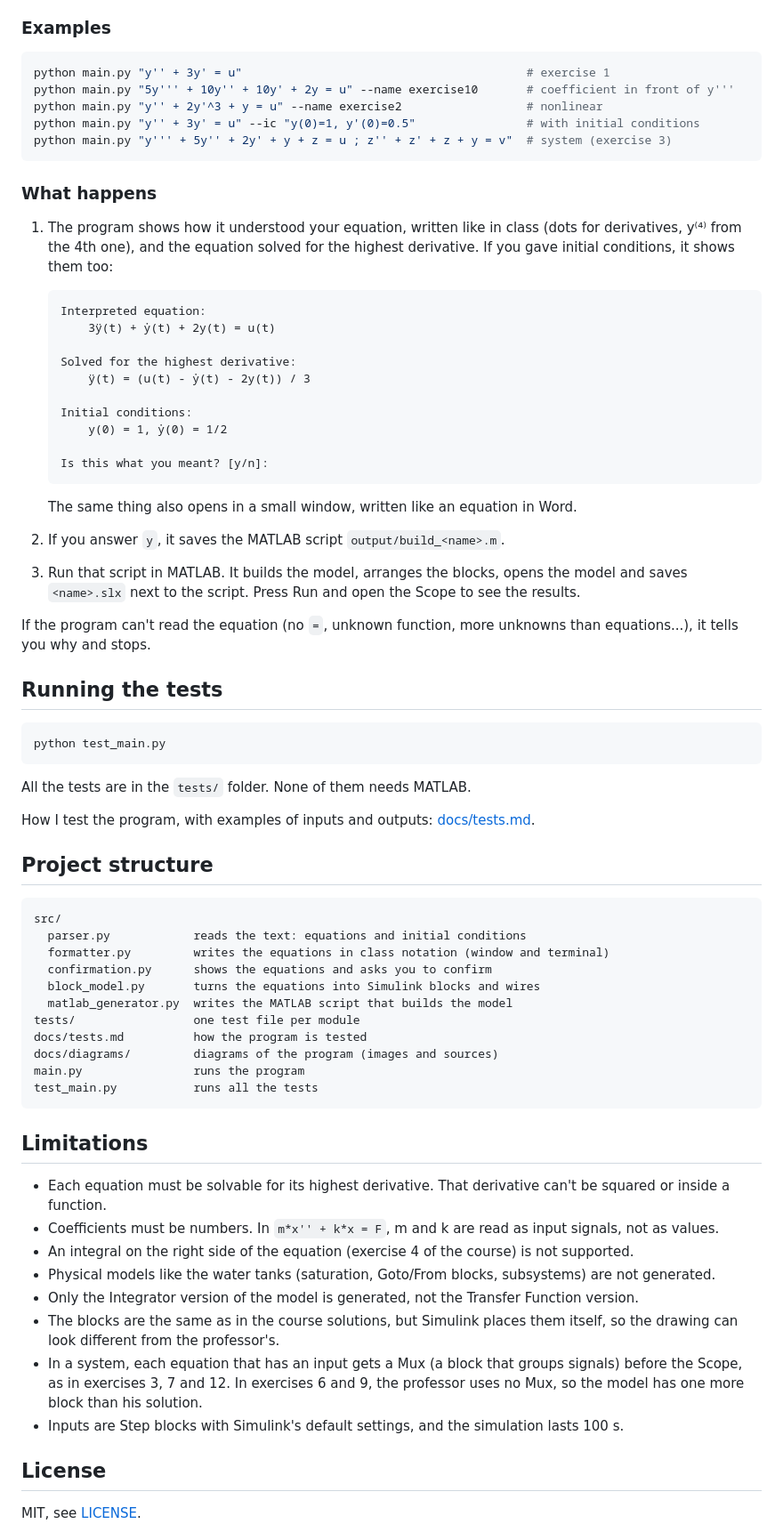
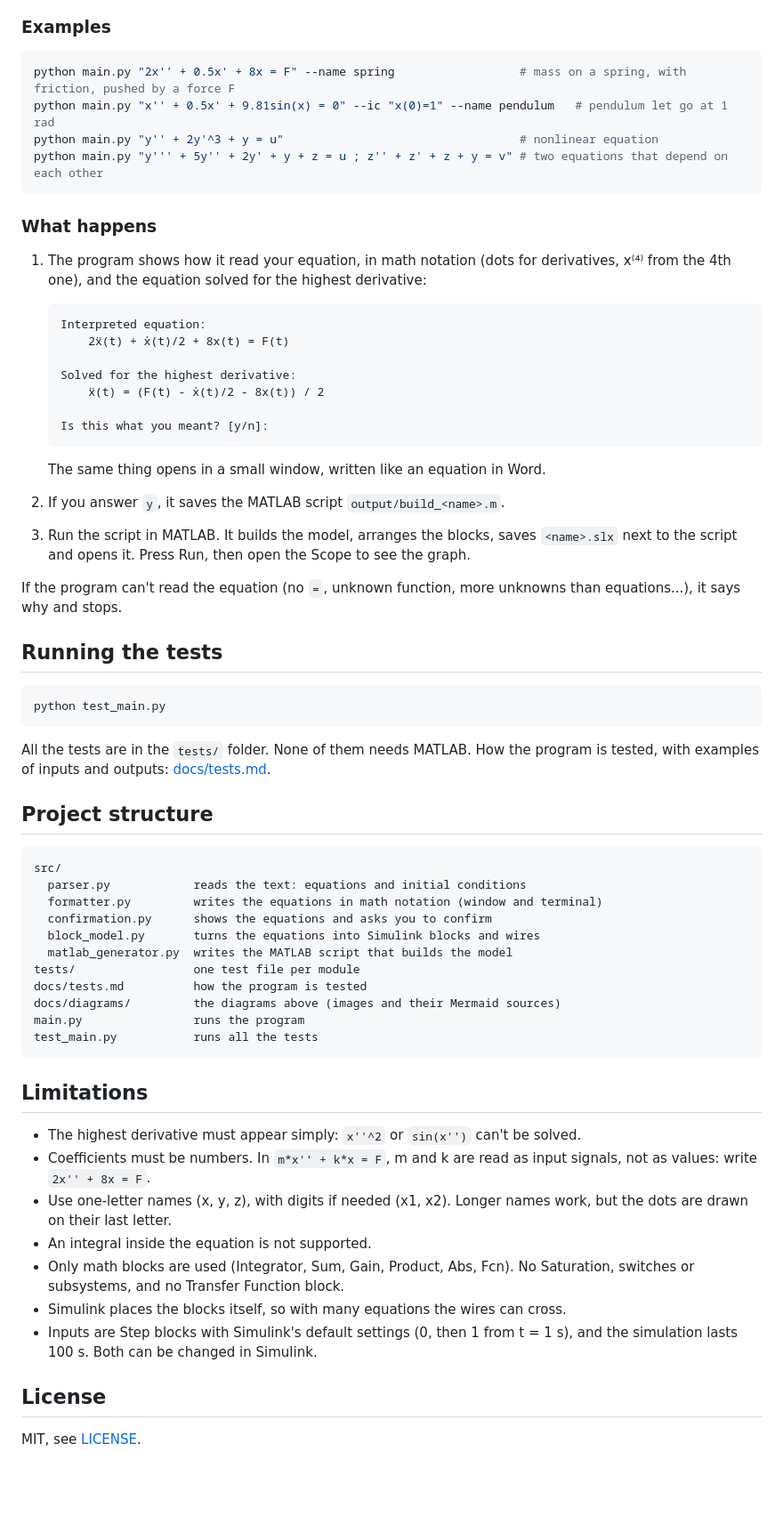
Before and after one commit to simlirette/semestral-work-ite, a Markdown page: README.md, the part around one of its changes. Shown at 89% size. Rendered like a GitHub page; blank space fills up the shorter version.

Commit message:
Rewrite the docs and comments for any Simulink user

````diff
--- a/README.md
+++ b/README.md
@@ -89,36 +81,32 @@ python main.py "y'' + 3y' = u" --ic "y(0)=1, y'(0)=0.5"
 ### Examples
 
 ```bash
-python main.py "y'' + 3y' = u"                                         # exercise 1
-python main.py "5y''' + 10y'' + 10y' + 2y = u" --name exercise10       # coefficient in front of y'''
-python main.py "y'' + 2y'^3 + y = u" --name exercise2                  # nonlinear
-python main.py "y'' + 3y' = u" --ic "y(0)=1, y'(0)=0.5"                # with initial conditions
-python main.py "y''' + 5y'' + 2y' + y + z = u ; z'' + z' + z + y = v"  # system (exercise 3)
+python main.py "2x'' + 0.5x' + 8x = F" --name spring                  # mass on a spring, with friction, pushed by a force F
+python main.py "x'' + 0.5x' + 9.81sin(x) = 0" --ic "x(0)=1" --name pendulum   # pendulum let go at 1 rad
+python main.py "y'' + 2y'^3 + y = u"                                  # nonlinear equation
+python main.py "y''' + 5y'' + 2y' + y + z = u ; z'' + z' + z + y = v" # two equations that depend on each other
 ```
 
 ### What happens
 
-1. The program shows how it understood your equation, written like in class (dots for derivatives, y⁽⁴⁾ from the 4th one), and the equation solved for the highest derivative. If you gave initial conditions, it shows them too:
+1. The program shows how it read your equation, in math notation (dots for derivatives, x⁽⁴⁾ from the 4th one), and the equation solved for the highest derivative:
 
    ```
    Interpreted equation:
-       3ÿ(t) + ẏ(t) + 2y(t) = u(t)
+       2ẍ(t) + ẋ(t)/2 + 8x(t) = F(t)
 
    Solved for the highest derivative:
-       ÿ(t) = (u(t) - ẏ(t) - 2y(t)) / 3
-
-   Initial conditions:
-       y(0) = 1, ẏ(0) = 1/2
+       ẍ(t) = (F(t) - ẋ(t)/2 - 8x(t)) / 2
 
    Is this what you meant? [y/n]:
    ```
 
-   The same thing also opens in a small window, written like an equation in Word.
+   The same thing opens in a small window, written like an equation in Word.
 
 2. If you answer `y`, it saves the MATLAB script `output/build_<name>.m`.
-3. Run that script in MATLAB. It builds the model, arranges the blocks, opens the model and saves `<name>.slx` next to the script. Press Run and open the Scope to see the results.
+3. Run the script in MATLAB. It builds the model, arranges the blocks, saves `<name>.slx` next to the script and opens it. Press Run, then open the Scope to see the graph.
 
-If the program can't read the equation (no `=`, unknown function, more unknowns than equations...), it tells you why and stops.
+If the program can't read the equation (no `=`, unknown function, more unknowns than equations...), it says why and stops.
 
 ## Running the tests
 
@@ -126,36 +114,33 @@ If the program can't read the equation (no `=`, unknown function, more unknowns
 python test_main.py
 ```
 
-All the tests are in the `tests/` folder. None of them needs MATLAB.
-
-How I test the program, with examples of inputs and outputs: [docs/tests.md](docs/tests.md).
+All the tests are in the `tests/` folder. None of them needs MATLAB. How the program is tested, with examples of inputs and outputs: [docs/tests.md](docs/tests.md).
 
 ## Project structure
 
 ```
 src/
   parser.py            reads the text: equations and initial conditions
-  formatter.py         writes the equations in class notation (window and terminal)
+  formatter.py         writes the equations in math notation (window and terminal)
   confirmation.py      shows the equations and asks you to confirm
   block_model.py       turns the equations into Simulink blocks and wires
   matlab_generator.py  writes the MATLAB script that builds the model
 tests/                 one test file per module
 docs/tests.md          how the program is tested
-docs/diagrams/         diagrams of the program (images and sources)
+docs/diagrams/         the diagrams above (images and their Mermaid sources)
 main.py                runs the program
 test_main.py           runs all the tests
 ```
 
 ## Limitations
 
-- Each equation must be solvable for its highest derivative. That derivative can't be squared or inside a function.
-- Coefficients must be numbers. In `m*x'' + k*x = F`, m and k are read as input signals, not as values.
-- An integral on the right side of the equation (exercise 4 of the course) is not supported.
-- Physical models like the water tanks (saturation, Goto/From blocks, subsystems) are not generated.
-- Only the Integrator version of the model is generated, not the Transfer Function version.
-- The blocks are the same as in the course solutions, but Simulink places them itself, so the drawing can look different from the professor's.
-- In a system, each equation that has an input gets a Mux (a block that groups signals) before the Scope, as in exercises 3, 7 and 12. In exercises 6 and 9, the professor uses no Mux, so the model has one more block than his solution.
-- Inputs are Step blocks with Simulink's default settings, and the simulation lasts 100 s.
+- The highest derivative must appear simply: `x''^2` or `sin(x'')` can't be solved.
+- Coefficients must be numbers. In `m*x'' + k*x = F`, m and k are read as input signals, not as values: write `2x'' + 8x = F`.
+- Use one-letter names (x, y, z), with digits if needed (x1, x2). Longer names work, but the dots are drawn on their last letter.
+- An integral inside the equation is not supported.
+- Only math blocks are used (Integrator, Sum, Gain, Product, Abs, Fcn). No Saturation, switches or subsystems, and no Transfer Function block.
+- Simulink places the blocks itself, so with many equations the wires can cross.
+- Inputs are Step blocks with Simulink's default settings (0, then 1 from t = 1 s), and the simulation lasts 100 s. Both can be changed in Simulink.
 
 ## License
 
````
Also changed, not shown: other parts of README.md (+28 -36 lines), docs/tests.md (+26 -28 lines), docs/diagrams/modules.png, docs/diagrams/program_flow.png, 13 other files.
